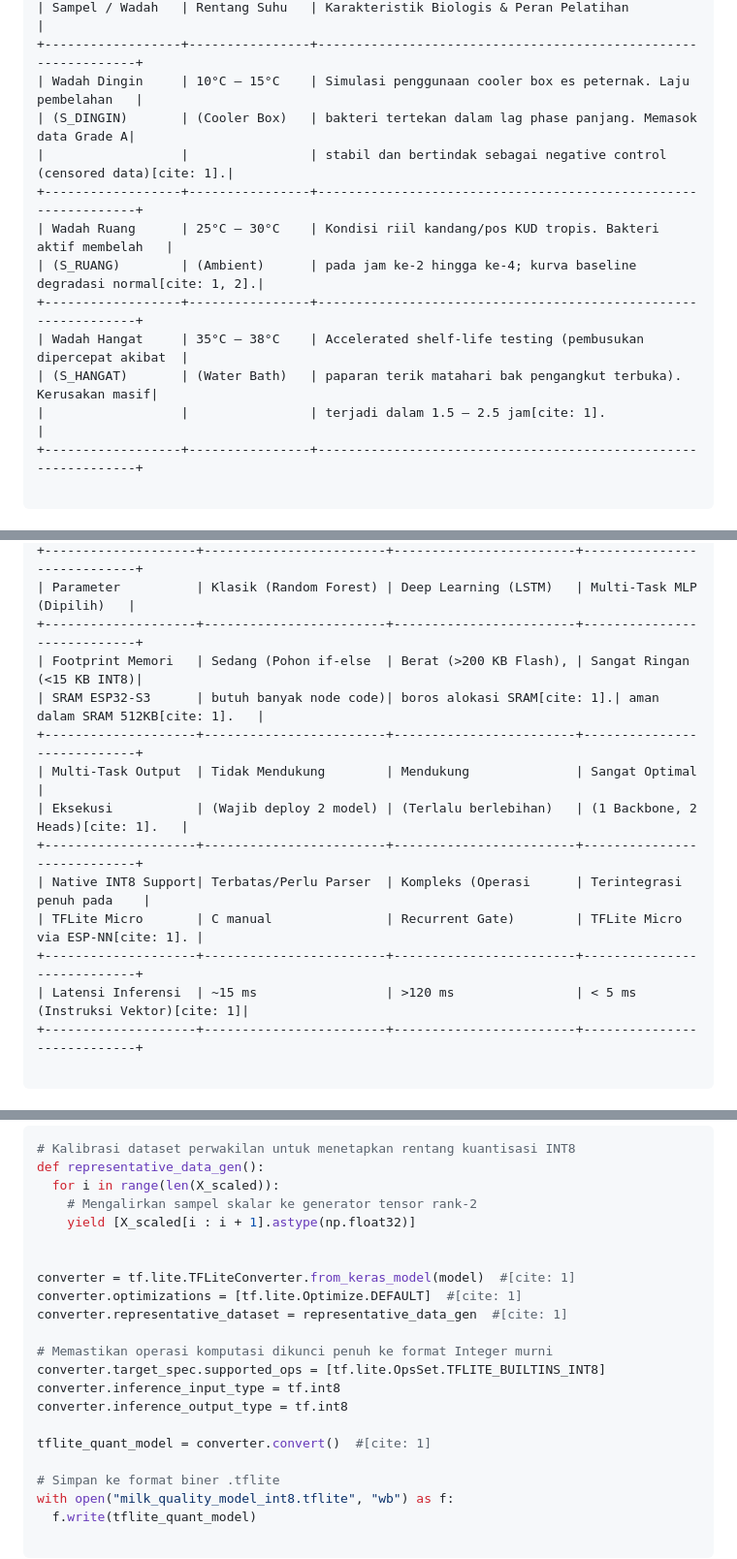
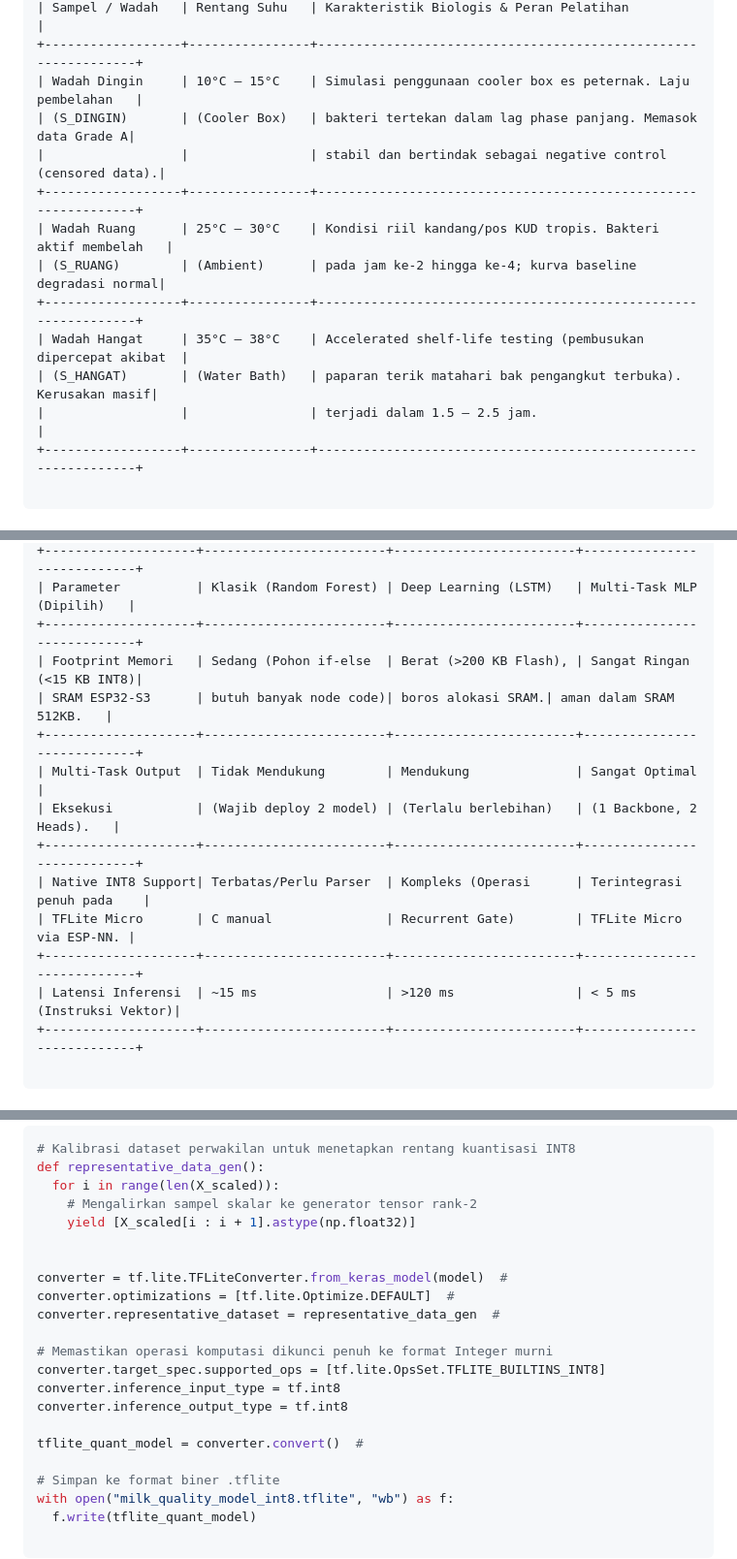
Before and after one commit to ridhoSetia/iot-prediksi-susu, a Markdown page: README.md, 3 parts joined by grey strips. Shown at 97% size. GitHub-like rendering.

````diff
--- a/README.md
+++ b/README.md
@@ -250,14 +250,14 @@ Pelatihan model prediktif multivariat memerlukan dataset runtun waktu yang memet
 +------------------+----------------+---------------------------------------------------------------+
 | Wadah Dingin     | 10°C – 15°C    | Simulasi penggunaan cooler box es peternak. Laju pembelahan   |
 | (S_DINGIN)       | (Cooler Box)   | bakteri tertekan dalam lag phase panjang. Memasok data Grade A|
-|                  |                | stabil dan bertindak sebagai negative control (censored data)[cite: 1].|
+|                  |                | stabil dan bertindak sebagai negative control (censored data).|
 +------------------+----------------+---------------------------------------------------------------+
 | Wadah Ruang      | 25°C – 30°C    | Kondisi riil kandang/pos KUD tropis. Bakteri aktif membelah   |
-| (S_RUANG)        | (Ambient)      | pada jam ke-2 hingga ke-4; kurva baseline degradasi normal[cite: 1, 2].|
+| (S_RUANG)        | (Ambient)      | pada jam ke-2 hingga ke-4; kurva baseline degradasi normal|
 +------------------+----------------+---------------------------------------------------------------+
 | Wadah Hangat     | 35°C – 38°C    | Accelerated shelf-life testing (pembusukan dipercepat akibat  |
 | (S_HANGAT)       | (Water Bath)   | paparan terik matahari bak pengangkut terbuka). Kerusakan masif|
-|                  |                | terjadi dalam 1.5 – 2.5 jam[cite: 1].                                 |
+|                  |                | terjadi dalam 1.5 – 2.5 jam.                                 |
 +------------------+----------------+---------------------------------------------------------------+
 
 ```
@@ -502,15 +502,15 @@ Sistem mengadopsi arsitektur **Multi-Task Multi-Layer Perceptron (MLP)**.
 | Parameter          | Klasik (Random Forest) | Deep Learning (LSTM)   | Multi-Task MLP (Dipilih)   |
 +--------------------+------------------------+------------------------+----------------------------+
 | Footprint Memori   | Sedang (Pohon if-else  | Berat (>200 KB Flash), | Sangat Ringan (<15 KB INT8)|
-| SRAM ESP32-S3      | butuh banyak node code)| boros alokasi SRAM[cite: 1].| aman dalam SRAM 512KB[cite: 1].   |
+| SRAM ESP32-S3      | butuh banyak node code)| boros alokasi SRAM.| aman dalam SRAM 512KB.   |
 +--------------------+------------------------+------------------------+----------------------------+
 | Multi-Task Output  | Tidak Mendukung        | Mendukung              | Sangat Optimal             |
-| Eksekusi           | (Wajib deploy 2 model) | (Terlalu berlebihan)   | (1 Backbone, 2 Heads)[cite: 1].   |
+| Eksekusi           | (Wajib deploy 2 model) | (Terlalu berlebihan)   | (1 Backbone, 2 Heads).   |
 +--------------------+------------------------+------------------------+----------------------------+
 | Native INT8 Support| Terbatas/Perlu Parser  | Kompleks (Operasi      | Terintegrasi penuh pada    |
-| TFLite Micro       | C manual               | Recurrent Gate)        | TFLite Micro via ESP-NN[cite: 1]. |
+| TFLite Micro       | C manual               | Recurrent Gate)        | TFLite Micro via ESP-NN. |
 +--------------------+------------------------+------------------------+----------------------------+
-| Latensi Inferensi  | ~15 ms                 | >120 ms                | < 5 ms (Instruksi Vektor)[cite: 1]|
+| Latensi Inferensi  | ~15 ms                 | >120 ms                | < 5 ms (Instruksi Vektor)|
 +--------------------+------------------------+------------------------+----------------------------+
 
 ```
@@ -617,16 +617,16 @@ def representative_data_gen():
     yield [X_scaled[i : i + 1].astype(np.float32)]
 
 
-converter = tf.lite.TFLiteConverter.from_keras_model(model)  #[cite: 1]
-converter.optimizations = [tf.lite.Optimize.DEFAULT]  #[cite: 1]
-converter.representative_dataset = representative_data_gen  #[cite: 1]
+converter = tf.lite.TFLiteConverter.from_keras_model(model)  #
+converter.optimizations = [tf.lite.Optimize.DEFAULT]  #
+converter.representative_dataset = representative_data_gen  #
 
 # Memastikan operasi komputasi dikunci penuh ke format Integer murni
 converter.target_spec.supported_ops = [tf.lite.OpsSet.TFLITE_BUILTINS_INT8]
 converter.inference_input_type = tf.int8
 converter.inference_output_type = tf.int8
 
-tflite_quant_model = converter.convert()  #[cite: 1]
+tflite_quant_model = converter.convert()  #
 
 # Simpan ke format biner .tflite
 with open("milk_quality_model_int8.tflite", "wb") as f:
````
Also changed, not shown: other parts of README.md (+40 -40 lines).
